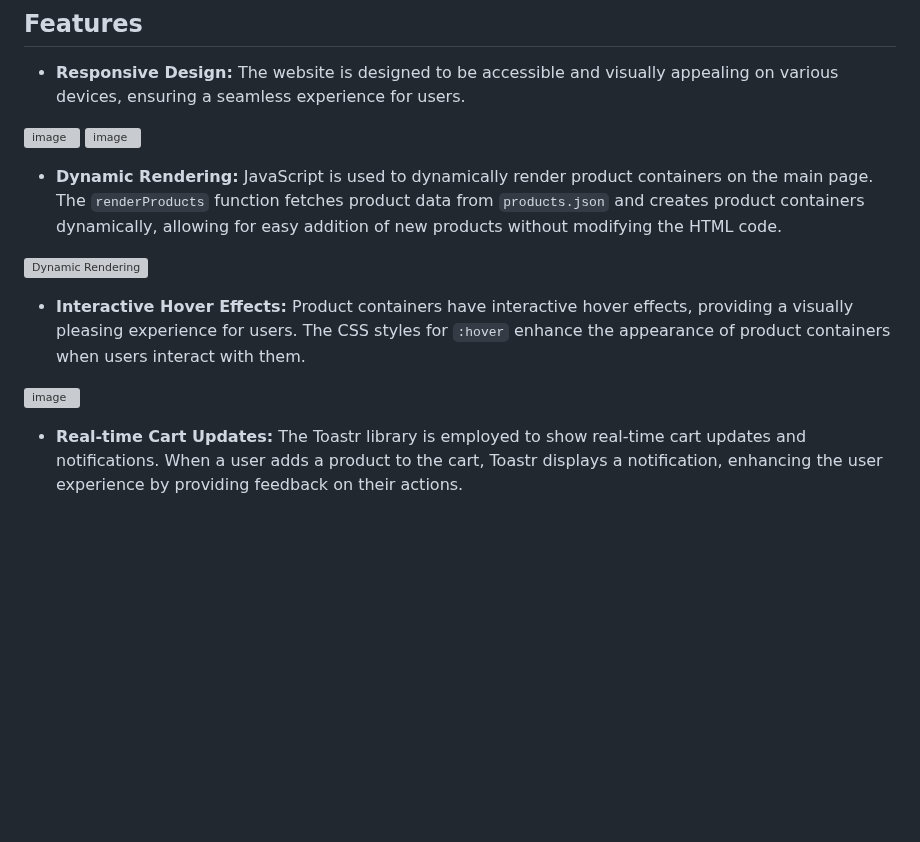
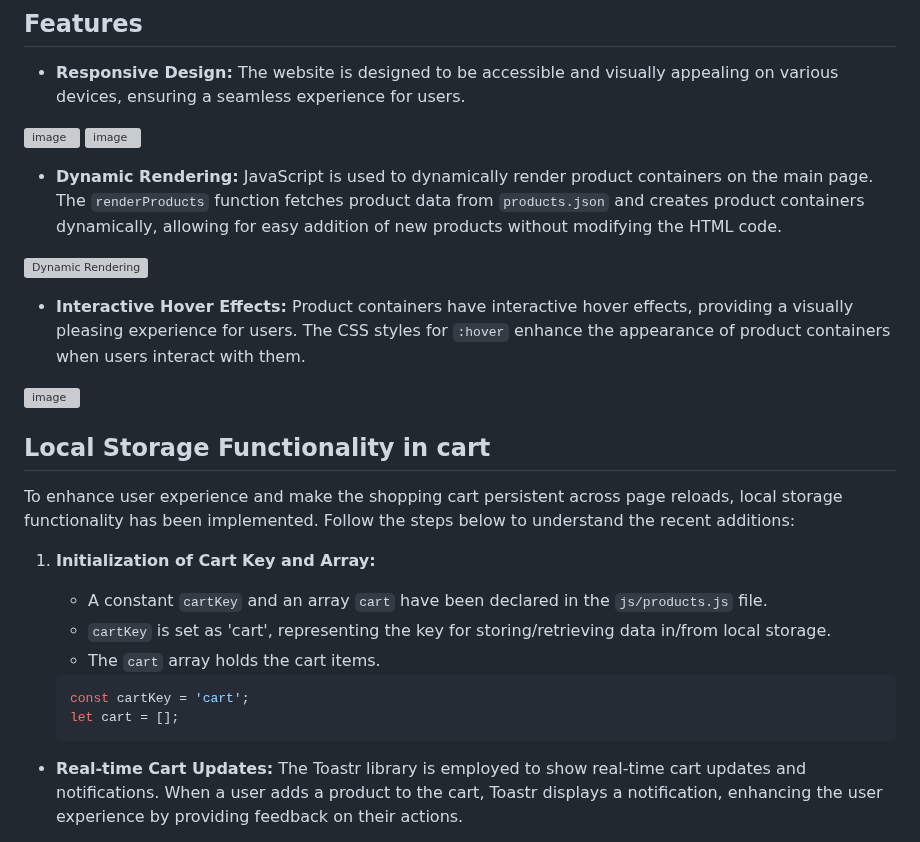
Before and after one commit to Mayankkatheriya/Mct_4, a Markdown page: Namisha_Payment-integration/README.md, the part around the change. Drawn GitHub-style; blank space fills up the shorter version; grey boxes are pictures that could not be loaded.

````diff
--- a/Namisha_Payment-integration/README.md
+++ b/Namisha_Payment-integration/README.md
@@ -31,8 +31,6 @@ The project is organized into several key directories:
 ![image](https://github.com/Mayankkatheriya/Mct_4/assets/126158413/dc5cd807-a290-4c37-861a-a55cc29461fb) ![image](https://github.com/Mayankkatheriya/Mct_4/assets/126158413/77810dcf-3c1f-4b24-b6e5-1a2ad2bce132)
 
 
-
-
 - **Dynamic Rendering:** JavaScript is used to dynamically render product containers on the main page. The `renderProducts` function fetches product data from `products.json` and creates product containers dynamically, allowing for easy addition of new products without modifying the HTML code.
 
 ![Dynamic Rendering](https://github.com/Mayankkatheriya/Mct_4/assets/126158413/9265bf56-80a6-4339-852d-073e2b7a29b8)
@@ -41,6 +39,17 @@ The project is organized into several key directories:
 
 ![image](https://github.com/Mayankkatheriya/Mct_4/assets/126158413/434dccca-5d1a-46c0-9e1b-1932aa8bc0f5)
 
+## Local Storage Functionality in cart
+To enhance user experience and make the shopping cart persistent across page reloads, local storage functionality has been implemented. Follow the steps below to understand the recent additions:
+
+1. **Initialization of Cart Key and Array:**
+   - A constant `cartKey` and an array `cart` have been declared in the `js/products.js` file.
+   - `cartKey` is set as 'cart', representing the key for storing/retrieving data in/from local storage.
+   - The `cart` array holds the cart items.
+
+   ```javascript
+   const cartKey = 'cart';
+   let cart = [];
 - **Real-time Cart Updates:** The Toastr library is employed to show real-time cart updates and notifications. When a user adds a product to the cart, Toastr displays a notification, enhancing the user experience by providing feedback on their actions.
 
 ![image](https://github.com/Mayankkatheriya/Mct_4/assets/126158413/90d28793-9672-4c9c-a782-9fc9ac949409)
````
